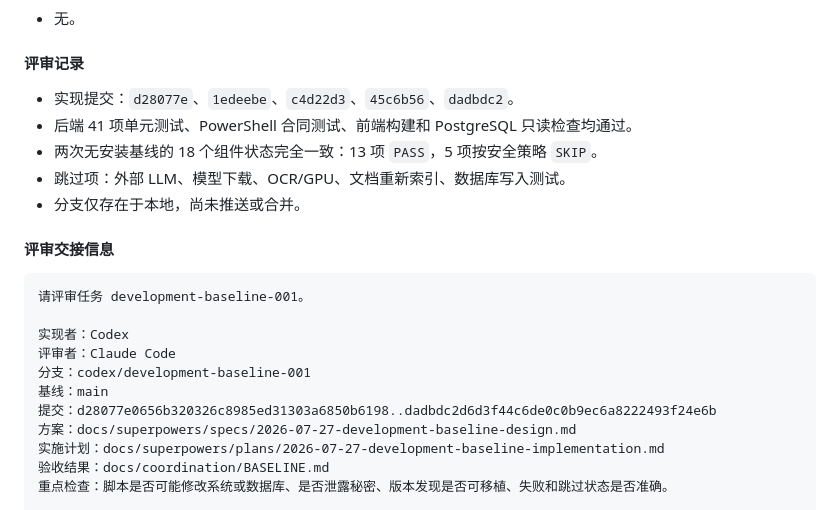
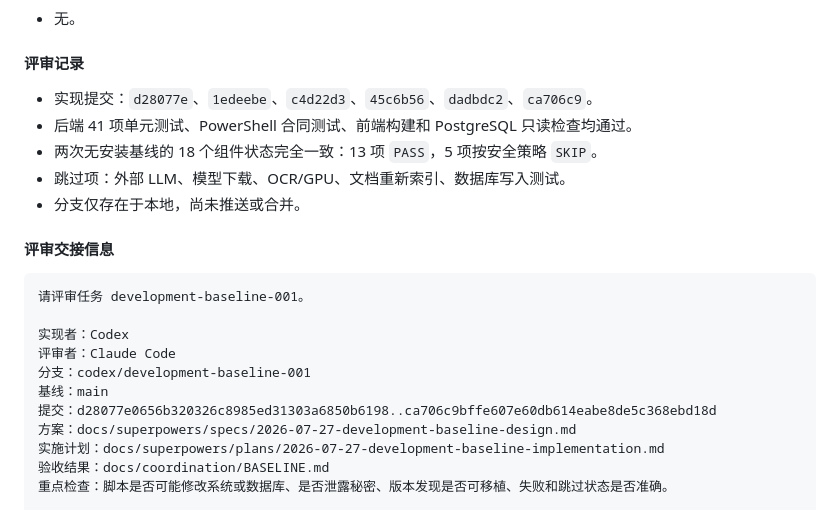
Before and after one commit to liuye10086/Surgery-RAG-AI-Agent, a Markdown page: docs/coordination/ACTIVE_TASKS.md, the part around the change. Rendered like a GitHub page.

Commit message:
docs(coordination): refresh baseline review range
AI-Agent: Codex
AI-Client: Codex-Desktop
Task-ID: development-baseline-001

```diff
--- a/docs/coordination/ACTIVE_TASKS.md
+++ b/docs/coordination/ACTIVE_TASKS.md
@@ -143,7 +143,7 @@ review_handoff: generated
 
 #### 评审记录
 
-- 实现提交：`d28077e`、`1edeebe`、`c4d22d3`、`45c6b56`、`dadbdc2`。
+- 实现提交：`d28077e`、`1edeebe`、`c4d22d3`、`45c6b56`、`dadbdc2`、`ca706c9`。
 - 后端 41 项单元测试、PowerShell 合同测试、前端构建和 PostgreSQL 只读检查均通过。
 - 两次无安装基线的 18 个组件状态完全一致：13 项 `PASS`，5 项按安全策略 `SKIP`。
 - 跳过项：外部 LLM、模型下载、OCR/GPU、文档重新索引、数据库写入测试。
@@ -158,7 +158,7 @@ review_handoff: generated
 评审者：Claude Code
 分支：codex/development-baseline-001
 基线：main
-提交：d28077e0656b320326c8985ed31303a6850b6198..dadbdc2d6d3f44c6de0c0b9ec6a8222493f24e6b
+提交：d28077e0656b320326c8985ed31303a6850b6198..ca706c9bffe607e60db614eabe8de5c368ebd18d
 方案：docs/superpowers/specs/2026-07-27-development-baseline-design.md
 实施计划：docs/superpowers/plans/2026-07-27-development-baseline-implementation.md
 验收结果：docs/coordination/BASELINE.md
```
